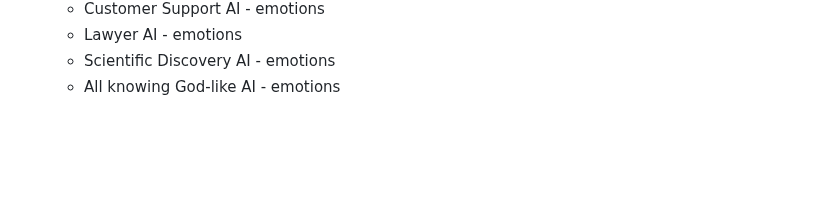
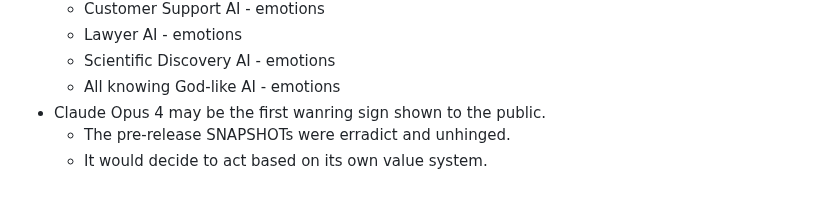
Before and after one commit to craigrmc/alignment, a Markdown page: notes.md, the part around the change. Drawn GitHub-style; blank space fills up the shorter version.

Commit message:
Updated thoughts

```diff
--- a/notes.md
+++ b/notes.md
@@ -191,3 +191,6 @@
     * Lawyer AI - emotions
     * Scientific Discovery AI - emotions
     * All knowing God-like AI - emotions
+* Claude Opus 4 may be the first wanring sign shown to the public.
+    * The pre-release SNAPSHOTs were erradict and unhinged.
+    * It would decide to act based on its own value system.
```
